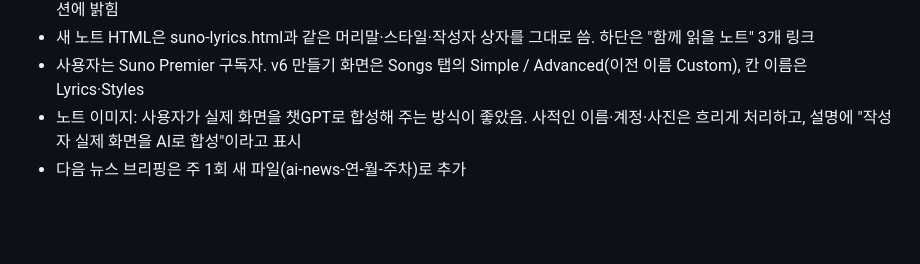
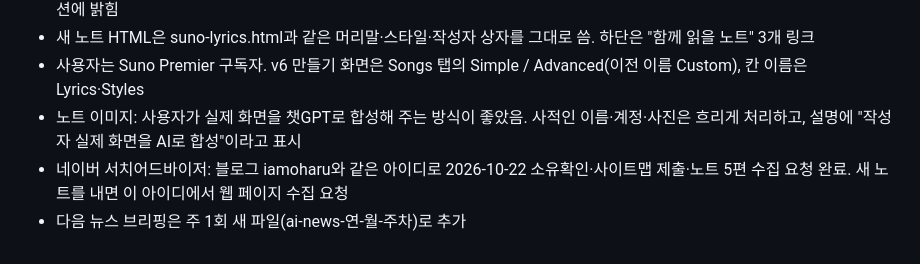
Before and after one commit to feelgood282/iamoharu, a Markdown page: CLAUDE.md, the part around the change. Drawn GitHub-style; blank space fills up the shorter version.

Commit message:
운영 안내: 네이버 서치어드바이저 등록 현황 [skip netlify]
Co-Authored-By: Claude Opus 5.5 <noreply@anthropic.com>
Claude-Session: https://claude.ai/code/session_01GRqzcaFXEEn8tW1UbVE2Th

```diff
--- a/CLAUDE.md
+++ b/CLAUDE.md
@@ -80,4 +80,5 @@
 - 새 노트 HTML은 suno-lyrics.html과 같은 머리말·스타일·작성자 상자를 그대로 씀. 하단은 "함께 읽을 노트" 3개 링크
 - 사용자는 Suno Premier 구독자. v6 만들기 화면은 Songs 탭의 Simple / Advanced(이전 이름 Custom), 칸 이름은 Lyrics·Styles
 - 노트 이미지: 사용자가 실제 화면을 챗GPT로 합성해 주는 방식이 좋았음. 사적인 이름·계정·사진은 흐리게 처리하고, 설명에 "작성자 실제 화면을 AI로 합성"이라고 표시
+- 네이버 서치어드바이저: 블로그 iamoharu와 같은 아이디로 2026-10-22 소유확인·사이트맵 제출·노트 5편 수집 요청 완료. 새 노트를 내면 이 아이디에서 웹 페이지 수집 요청
 - 다음 뉴스 브리핑은 주 1회 새 파일(ai-news-연-월-주차)로 추가
```
